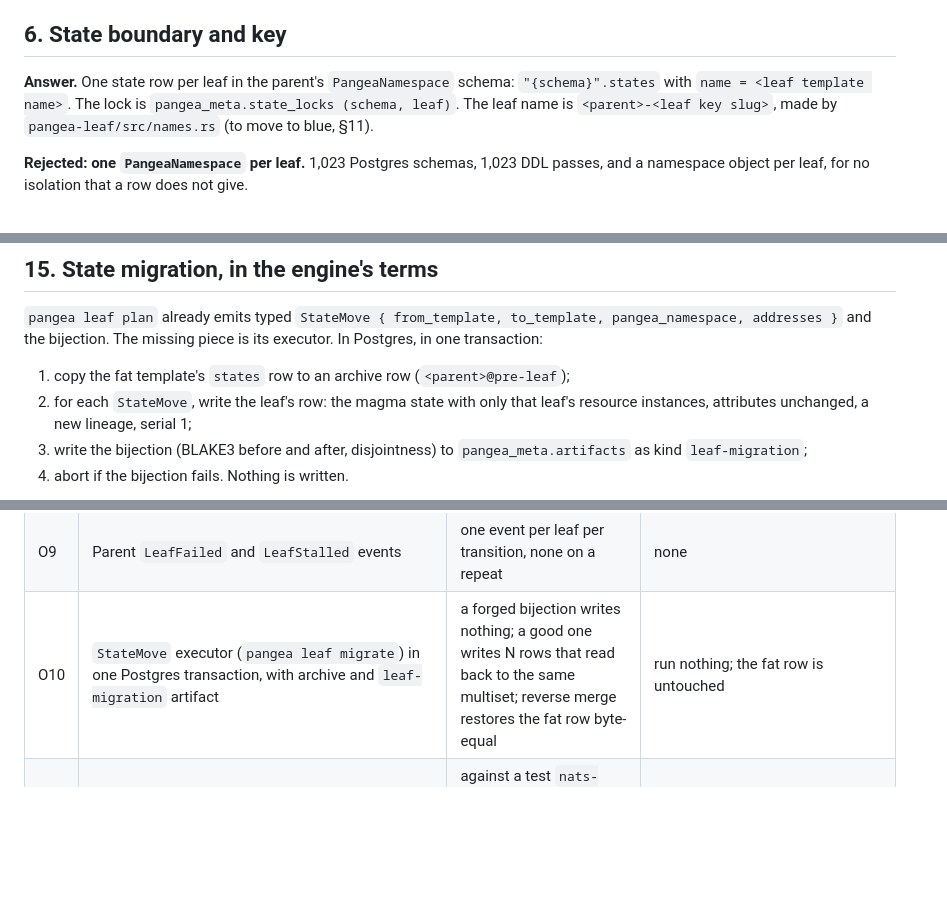
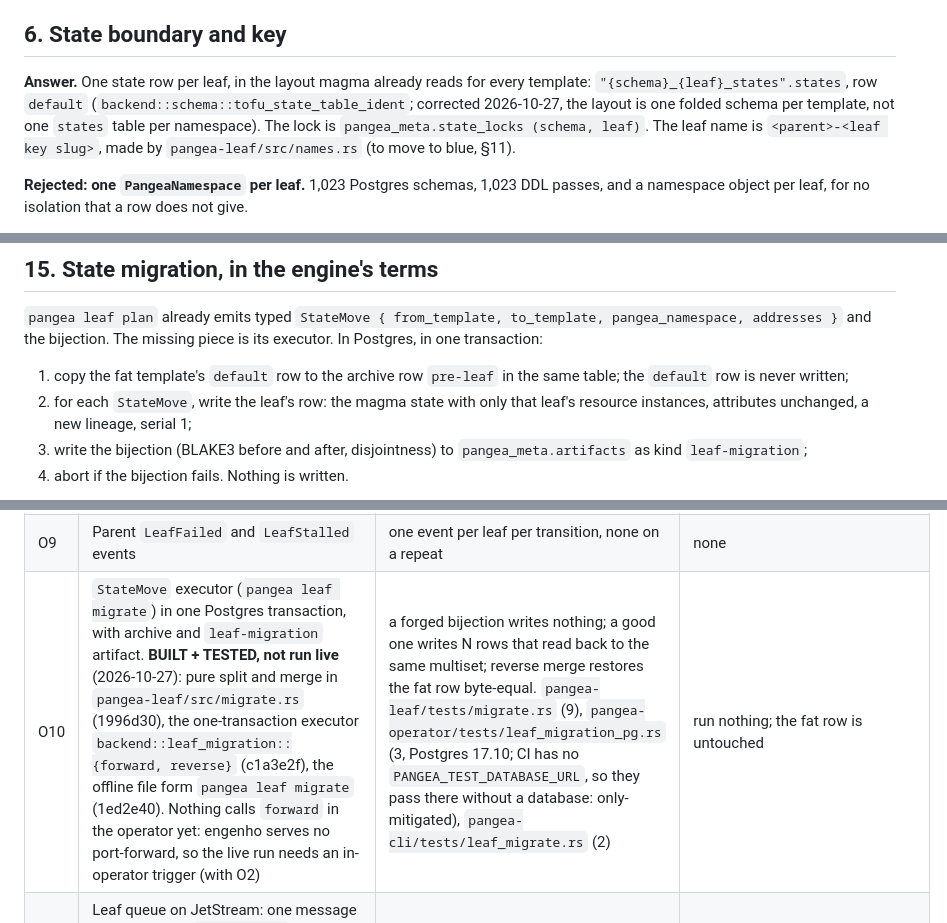
Before and after one commit to pleme-io/pangea-operator, a Markdown page: docs/LEAVES.md, 3 parts joined by grey strips. Drawn GitHub-style; blank space fills up the shorter version.

Commit message:
docs/LEAVES.md: O10 ledger row (built and tested, not run live; 1996d30, c1a3e2f, 1ed2e40); §6 names the live state layout, one folded schema per template, row default; §15 archive is the pre-leaf row

```diff
--- a/docs/LEAVES.md
+++ b/docs/LEAVES.md
@@ -144,8 +144,10 @@ it before cutover.
 
 ## 6. State boundary and key
 
-**Answer.** One state row per leaf in the parent's `PangeaNamespace` schema:
-`"{schema}".states` with `name = <leaf template name>`. The lock is
+**Answer.** One state row per leaf, in the layout magma already reads for
+every template: `"{schema}_{leaf}_states".states`, row `default`
+(`backend::schema::tofu_state_table_ident`; corrected 2026-10-27, the layout is
+one folded schema per template, not one `states` table per namespace). The lock is
 `pangea_meta.state_locks (schema, leaf)`. The leaf name is
 `<parent>-<leaf key slug>`, made by `pangea-leaf/src/names.rs` (to move to
 blue, §11).
@@ -452,8 +454,8 @@ world fact). A pool in the operator reuses them across leaves (§18 item M1).
 to_template, pangea_namespace, addresses }` and the bijection. The missing
 piece is its executor. In Postgres, in one transaction:
 
-1. copy the fat template's `states` row to an archive row
-   (`<parent>@pre-leaf`);
+1. copy the fat template's `default` row to the archive row `pre-leaf` in
+   the same table; the `default` row is never written;
 2. for each `StateMove`, write the leaf's row: the magma state with only that
    leaf's resource instances, attributes unchanged, a new lineage, serial 1;
 3. write the bijection (BLAKE3 before and after, disjointness) to
@@ -670,7 +672,7 @@ switch. Items in one row group are independent.
 | O7 | Rate-limited leaf: `status.rateLimitedUntil`, permit release, requeue | a mocked 403 with `retry-after`: the leaf waits, its siblings apply | none |
 | O8 | Metrics: `workspace` label, `pangea_workspace_leaves`, `pangea_leaf_plan_seconds`, the label cap | 300 unhealthy leaves emit 256 labelled and `unlabeled 44` | `observability.leaf_series: all \| off` |
 | O9 | Parent `LeafFailed` and `LeafStalled` events | one event per leaf per transition, none on a repeat | none |
-| O10 | `StateMove` executor (`pangea leaf migrate`) in one Postgres transaction, with archive and `leaf-migration` artifact | a forged bijection writes nothing; a good one writes N rows that read back to the same multiset; reverse merge restores the fat row byte-equal | run nothing; the fat row is untouched |
+| O10 | `StateMove` executor (`pangea leaf migrate`) in one Postgres transaction, with archive and `leaf-migration` artifact. **BUILT + TESTED, not run live** (2026-10-27): pure split and merge in `pangea-leaf/src/migrate.rs` (1996d30), the one-transaction executor `backend::leaf_migration::{forward, reverse}` (c1a3e2f), the offline file form `pangea leaf migrate` (1ed2e40). Nothing calls `forward` in the operator yet: engenho serves no port-forward, so the live run needs an in-operator trigger (with O2) | a forged bijection writes nothing; a good one writes N rows that read back to the same multiset; reverse merge restores the fat row byte-equal. `pangea-leaf/tests/migrate.rs` (9), `pangea-operator/tests/leaf_migration_pg.rs` (3, Postgres 17.10; CI has no `PANGEA_TEST_DATABASE_URL`, so they pass there without a database: only-mitigated), `pangea-cli/tests/leaf_migrate.rs` (2) | run nothing; the fat row is untouched |
 | O11 | Leaf queue on JetStream: one message per leaf action, `Nats-Msg-Id` = leaf, action and input digest, a durable consumer per credential with `MaxAckPending` = cap, `+WIP` per heartbeat, `MaxDeliver` advisory to `Failed`, `happa::shares` splits each credential's rate | against a test `nats-server`: a republished action is dropped; a killed worker's message reaches the other worker after `AckWait`; the summed pacer quota stays at `r_c` | `leaf.queue: in_process` |
 | O12 | `pangea_leaf_pending_work` gauge and `PangeaFleetStatus.status.leafWork`, by the §17 formula; weights calibrated from `pangea_provider_rpc_seconds_count` | a fixed queue gives the hand-computed value; a starved credential caps at `r_c · H` | `workers.autoscaling.enabled: false` |
 | O13 | `status.leaf.peakRssBytes` from a calibration pass, and `workers.memory: derived` | the derived request equals the formula on fixture leaves | `workers.memory: <quantity>` |
```
